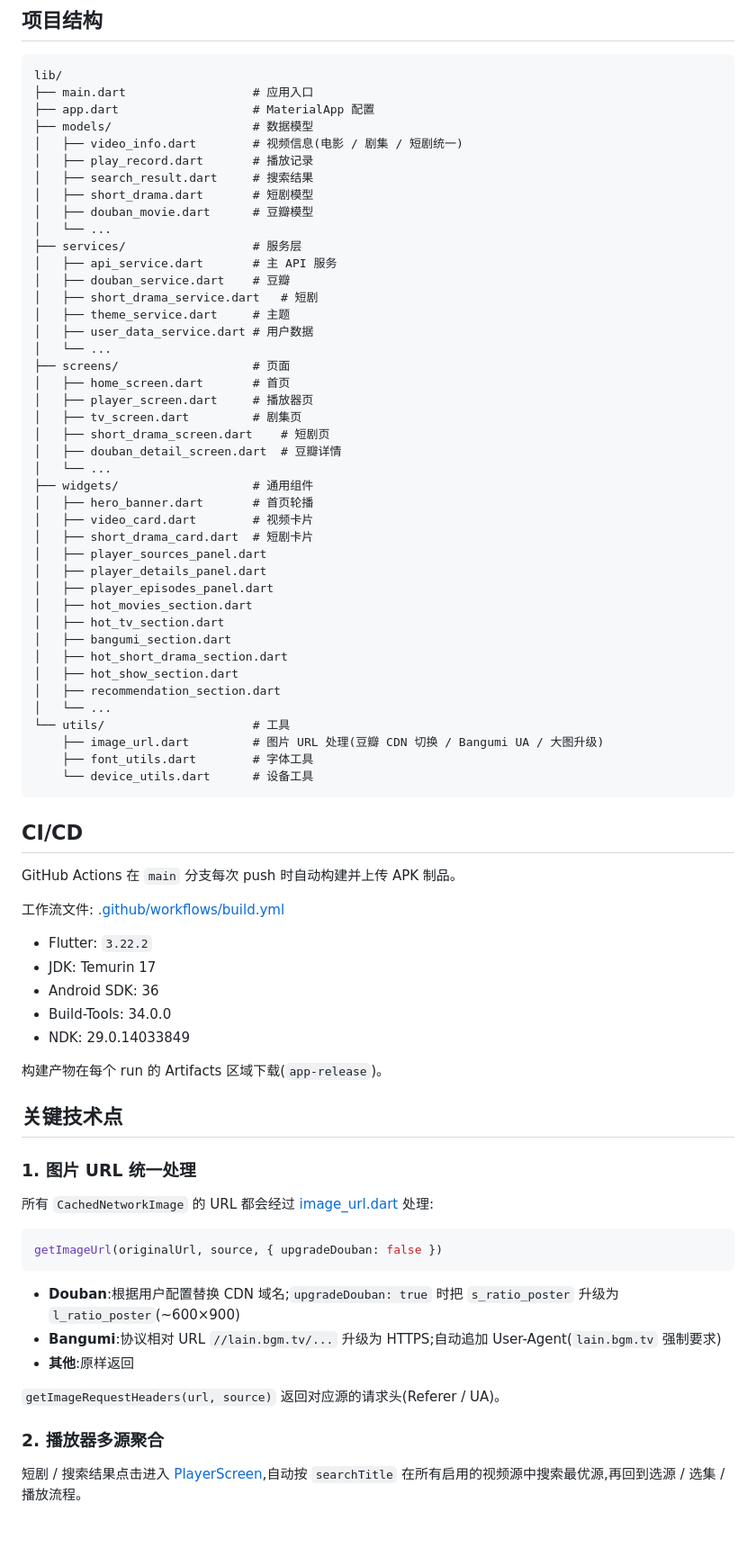
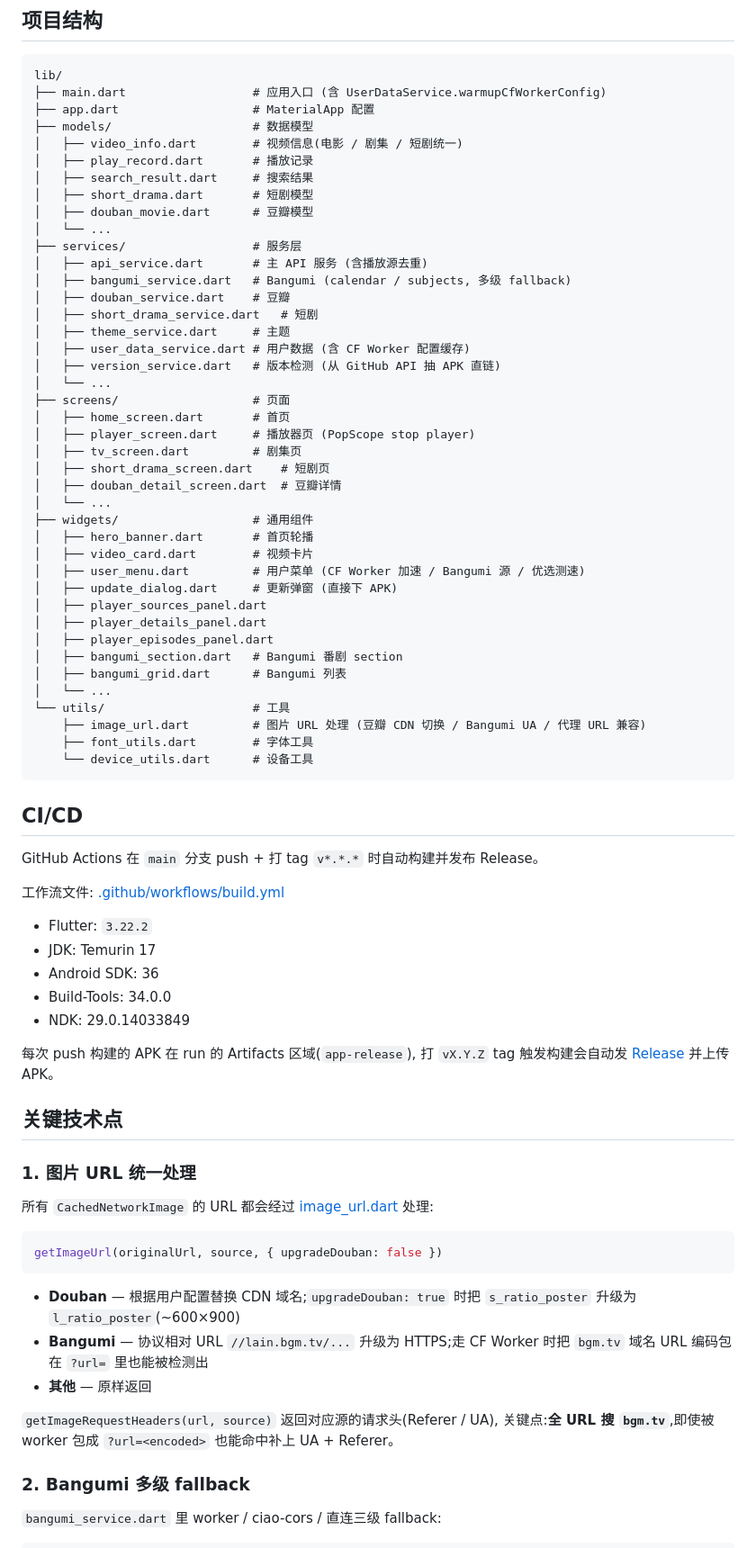
Before and after one commit to djsevenx1/LunaTV-Mobile, a Markdown page: README.md, the part around one of its changes. Shown at 90% size. GitHub-like rendering.

````diff
--- a/README.md
+++ b/README.md
@@ -109,7 +128,7 @@ flutter build web                 # Web
 
 ```
 lib/
-├── main.dart                  # 应用入口
+├── main.dart                  # 应用入口 (含 UserDataService.warmupCfWorkerConfig)
 ├── app.dart                   # MaterialApp 配置
 ├── models/                    # 数据模型
 │   ├── video_info.dart        # 视频信息(电影 / 剧集 / 短剧统一)
@@ -119,15 +138,17 @@ lib/
 │   ├── douban_movie.dart      # 豆瓣模型
 │   └── ...
 ├── services/                  # 服务层
-│   ├── api_service.dart       # 主 API 服务
+│   ├── api_service.dart       # 主 API 服务 (含播放源去重)
+│   ├── bangumi_service.dart   # Bangumi (calendar / subjects, 多级 fallback)
 │   ├── douban_service.dart    # 豆瓣
 │   ├── short_drama_service.dart   # 短剧
 │   ├── theme_service.dart     # 主题
-│   ├── user_data_service.dart # 用户数据
+│   ├── user_data_service.dart # 用户数据 (含 CF Worker 配置缓存)
+│   ├── version_service.dart   # 版本检测 (从 GitHub API 抽 APK 直链)
 │   └── ...
 ├── screens/                   # 页面
 │   ├── home_screen.dart       # 首页
-│   ├── player_screen.dart     # 播放器页
+│   ├── player_screen.dart     # 播放器页 (PopScope stop player)
 │   ├── tv_screen.dart         # 剧集页
 │   ├── short_drama_screen.dart    # 短剧页
 │   ├── douban_detail_screen.dart  # 豆瓣详情
@@ -135,26 +156,23 @@ lib/
 ├── widgets/                   # 通用组件
 │   ├── hero_banner.dart       # 首页轮播
 │   ├── video_card.dart        # 视频卡片
-│   ├── short_drama_card.dart  # 短剧卡片
+│   ├── user_menu.dart         # 用户菜单 (CF Worker 加速 / Bangumi 源 / 优选测速)
+│   ├── update_dialog.dart     # 更新弹窗 (直接下 APK)
 │   ├── player_sources_panel.dart
 │   ├── player_details_panel.dart
 │   ├── player_episodes_panel.dart
-│   ├── hot_movies_section.dart
-│   ├── hot_tv_section.dart
-│   ├── bangumi_section.dart
-│   ├── hot_short_drama_section.dart
-│   ├── hot_show_section.dart
-│   ├── recommendation_section.dart
+│   ├── bangumi_section.dart   # Bangumi 番剧 section
+│   ├── bangumi_grid.dart      # Bangumi 列表
 │   └── ...
 └── utils/                     # 工具
-    ├── image_url.dart         # 图片 URL 处理(豆瓣 CDN 切换 / Bangumi UA / 大图升级)
+    ├── image_url.dart         # 图片 URL 处理 (豆瓣 CDN 切换 / Bangumi UA / 代理 URL 兼容)
     ├── font_utils.dart        # 字体工具
     └── device_utils.dart      # 设备工具
 ```
 
 ## CI/CD
 
-GitHub Actions 在 `main` 分支每次 push 时自动构建并上传 APK 制品。
+GitHub Actions 在 `main` 分支 push + 打 tag `v*.*.*` 时自动构建并发布 Release。
 
 工作流文件: [.github/workflows/build.yml](.github/workflows/build.yml)
 
@@ -164,7 +182,8 @@ GitHub Actions 在 `main` 分支每次 push 时自动构建并上传 APK 制品
 - Build-Tools: 34.0.0
 - NDK: 29.0.14033849
 
-构建产物在每个 run 的 Artifacts 区域下载(`app-release`)。
+每次 push 构建的 APK 在 run 的 Artifacts 区域(`app-release`),
+打 `vX.Y.Z` tag 触发构建会自动发 [Release](https://github.com/djsevenx1/LunaTV-Mobile/releases) 并上传 APK。
 
 ## 关键技术点
 
@@ -176,13 +195,14 @@ GitHub Actions 在 `main` 分支每次 push 时自动构建并上传 APK 制品
 getImageUrl(originalUrl, source, { upgradeDouban: false })
 ```
 
-- **Douban**:根据用户配置替换 CDN 域名;`upgradeDouban: true` 时把 `s_ratio_poster` 升级为 `l_ratio_poster`(~600×900)
-- **Bangumi**:协议相对 URL `//lain.bgm.tv/...` 升级为 HTTPS;自动追加 User-Agent(`lain.bgm.tv` 强制要求)
-- **其他**:原样返回
+- **Douban** — 根据用户配置替换 CDN 域名;`upgradeDouban: true` 时把 `s_ratio_poster` 升级为 `l_ratio_poster`(~600×900)
+- **Bangumi** — 协议相对 URL `//lain.bgm.tv/...` 升级为 HTTPS;走 CF Worker 时把 `bgm.tv` 域名 URL 编码包在 `?url=` 里也能被检测出
+- **其他** — 原样返回
 
-`getImageRequestHeaders(url, source)` 返回对应源的请求头(Referer / UA)。
+`getImageRequestHeaders(url, source)` 返回对应源的请求头(Referer / UA),
+关键点:**全 URL 搜 `bgm.tv`**,即使被 worker 包成 `?url=<encoded>` 也能命中补上 UA + Referer。
 
-### 2. 播放器多源聚合
+### 2. Bangumi 多级 fallback
 
-短剧 / 搜索结果点击进入 [PlayerScreen](lib/screens/player_screen.dart),自动按 `searchTitle` 在所有启用的视频源中搜索最优源,再回到选源 / 选集 / 播放流程。
+`bangumi_service.dart` 里 worker / ciao-cors / 直连三级 fallback:
 
````
Also changed, not shown: other parts of README.md (+68 -15 lines).
